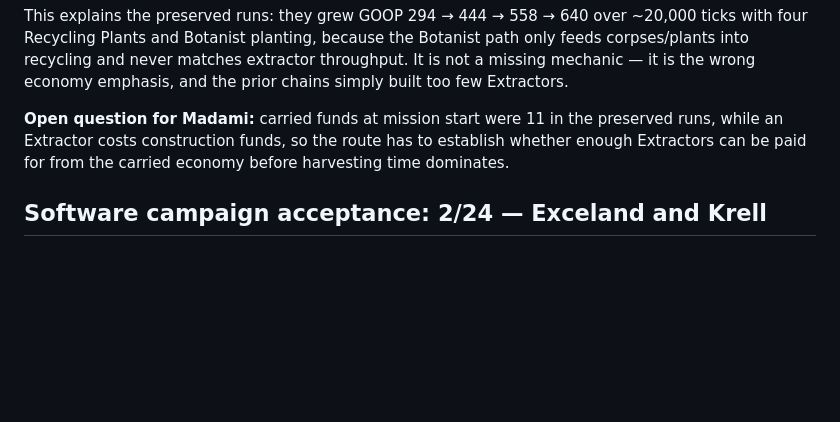
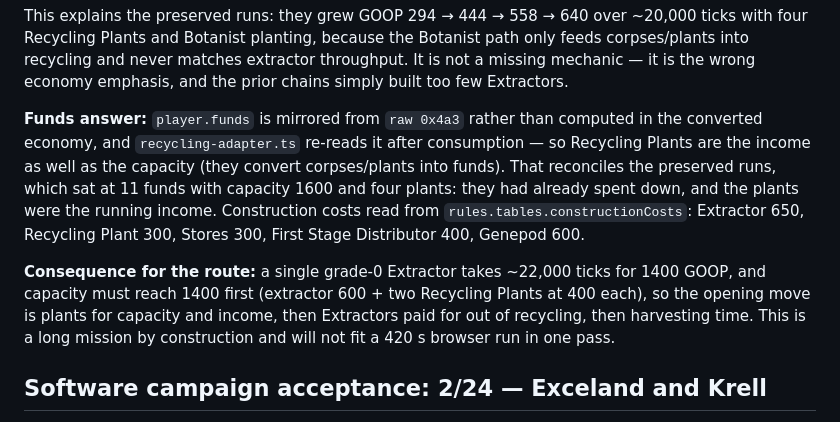
Before and after one commit to falloutmule/genewars-sfhs, a Markdown page: docs/CURRENT_STATE.md, the part around the change. Rendered like a GitHub page; blank space fills up the shorter version.

Commit message:
Resolve the Madami funding question: recycling is the income
funds is mirrored from raw 0x4a3 rather than computed in the converted
economy, and recycling-adapter.ts re-reads it after consumption, so
Recycling Plants supply capacity and income together by converting
corpses and plants. That explains the preserved runs sitting at 11
funds with capacity 1600 and four plants: they had spent down and the
plants were the running income.

Read constructionCosts from the pack: Extractor 650, Recycling Plant
300, Stores 300, Distributor 400, Genepod 600.

Route consequence: capacity must reach 1400 before harvesting can
accumulate (extractor 600 plus two plants), a grade-0 Extractor needs
~22000 ticks for 1400 GOOP, and the mission therefore cannot fit one
420s browser run. The opening is plants for capacity and income, then
Extractors paid out of recycling, then harvest time.

```diff
--- a/docs/CURRENT_STATE.md
+++ b/docs/CURRENT_STATE.md
@@ -47,7 +47,9 @@ So **capacity 1600 is exactly four grade-1 Recycling Plants** (4 × 400), which
 
 This explains the preserved runs: they grew GOOP 294 → 444 → 558 → 640 over ~20,000 ticks with four Recycling Plants and Botanist planting, because the Botanist path only feeds corpses/plants into recycling and never matches extractor throughput. It is not a missing mechanic — it is the wrong economy emphasis, and the prior chains simply built too few Extractors.
 
-**Open question for Madami:** carried funds at mission start were 11 in the preserved runs, while an Extractor costs construction funds, so the route has to establish whether enough Extractors can be paid for from the carried economy before harvesting time dominates.
+**Funds answer:** `player.funds` is mirrored from `raw 0x4a3` rather than computed in the converted economy, and `recycling-adapter.ts` re-reads it after consumption — so Recycling Plants are the income as well as the capacity (they convert corpses/plants into funds). That reconciles the preserved runs, which sat at 11 funds with capacity 1600 and four plants: they had already spent down, and the plants were the running income. Construction costs read from `rules.tables.constructionCosts`: Extractor 650, Recycling Plant 300, Stores 300, First Stage Distributor 400, Genepod 600.
+
+**Consequence for the route:** a single grade-0 Extractor takes ~22,000 ticks for 1400 GOOP, and capacity must reach 1400 first (extractor 600 + two Recycling Plants at 400 each), so the opening move is plants for capacity and income, then Extractors paid for out of recycling, then harvesting time. This is a long mission by construction and will not fit a 420 s browser run in one pass.
 
 ## Software campaign acceptance: 2/24 — Exceland and Krell
 
```
